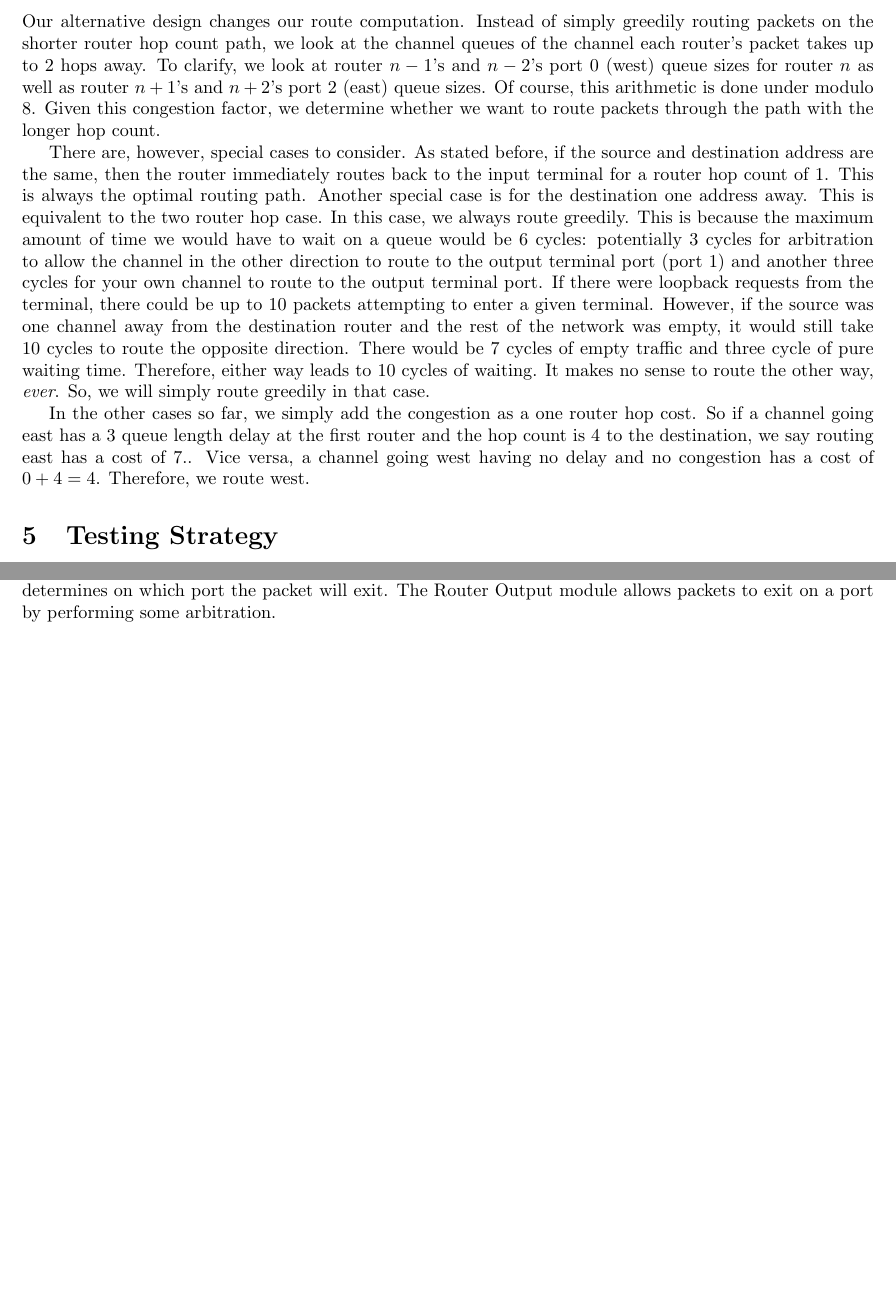
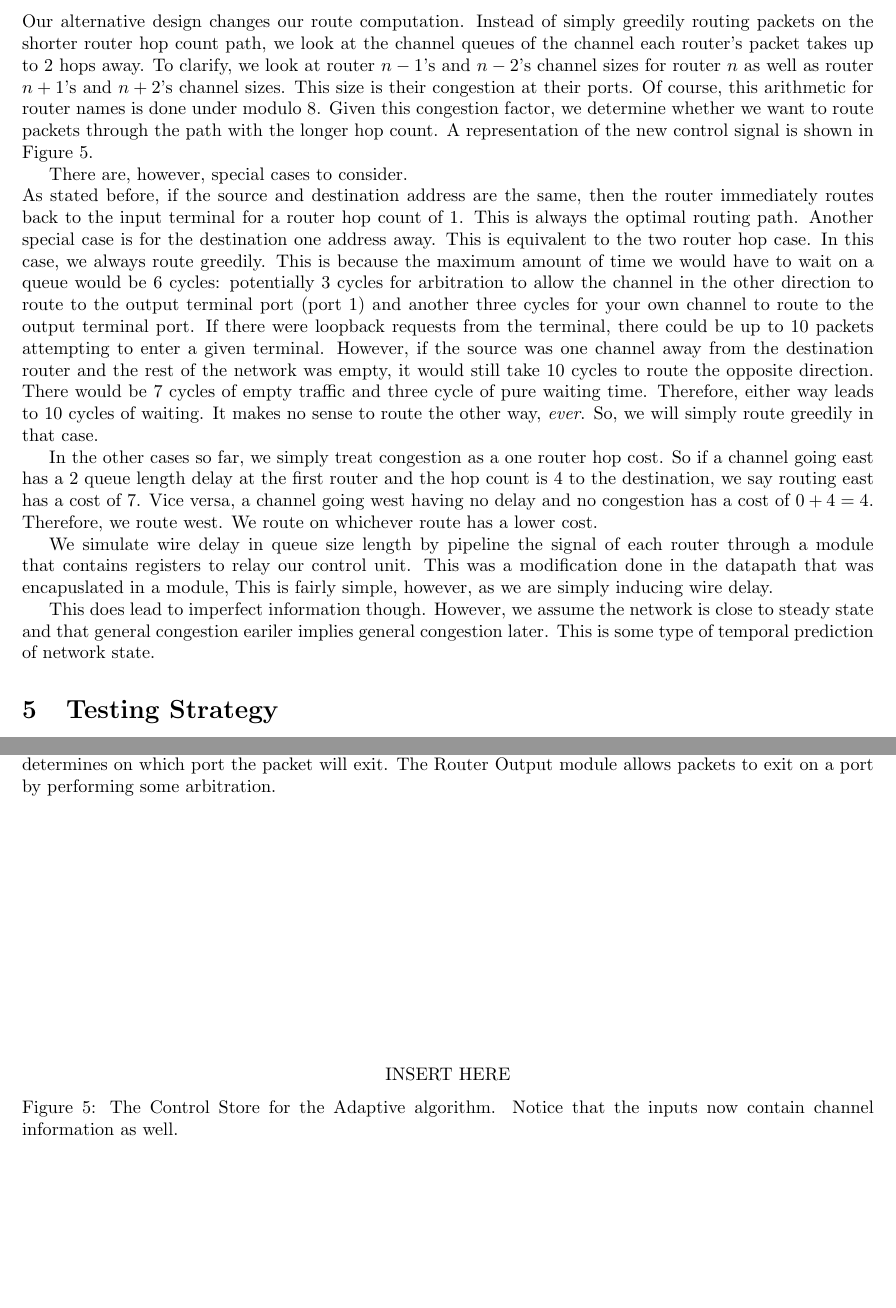
Before and after one commit to vrg22/ece4750-lab5-mcore, a LaTeX document (lab4/writeup/solutions.tex): two parts of pages 3 and 6 of 6, joined at a grey line, cut so that both start at the same text, the shorter picture padded with empty space. Compiled offline with pdfLaTeX.

Commit message:
updated version of the writeup

```diff
--- a/lab4/writeup/solutions.tex
+++ b/lab4/writeup/solutions.tex
@@ -189,13 +189,15 @@ Our alternative design changes our route computation.
 Instead of simply greedily routing packets on the shorter router hop count
 path, we look at the channel queues of the channel each router's packet
 takes up to 2 hops away.
-To clarify, we look at router $n-1$'s and $n-2$'s port 0 (west) queue sizes
-for router $n$ as well as router $n+1$'s and $n+2$'s port 2 (east) queue sizes.
-Of course, this arithmetic is done under modulo 8.
+To clarify, we look at router $n-1$'s and $n-2$'s channel sizes
+for router $n$ as well as router $n+1$'s and $n+2$'s channel sizes.
+This size is their congestion at their ports.
+Of course, this arithmetic for router names is done under modulo 8.
 Given this congestion factor, we determine whether we want to route packets
-through the path with the longer hop count. \par
+through the path with the longer hop count.
+A representation of the new control signal is shown in Figure 5.\par
 
-There are, however, special cases to consider.
+There are, however, special cases to consider. \\
 As stated before, if the source and destination address are the same, then the
 router immediately routes back to the input terminal for a router hop count
 of 1.
@@ -218,15 +220,24 @@ Therefore, either way leads to 10 cycles of waiting.
 It makes no sense to route the other way, \textit{ever}.
 So, we will simply route greedily in that case. \par
 
-In the other cases so far, we simply add the congestion as a one router hop
+In the other cases so far, we simply treat congestion as a one router hop
 cost.
-So if a channel going east has a 3 queue length delay at the first router
-and the hop count is 4 to the destination, we say routing east has a cost of 7..
+So if a channel going east has a 2 queue length delay at the first router
+and the hop count is 4 to the destination, we say routing east has a cost of 7.
 Vice versa, a channel going west having no delay and no congestion has a cost
 of $ 0 + 4 =4 $.
 Therefore, we route west.
+We route on whichever route has a lower cost. \par
 
-
+We simulate wire delay in queue size length by pipeline the signal of each
+router through a module that contains registers to relay our control unit.
+This was a modification done in the datapath that was encapuslated in a
+module,
+This is fairly simple, however, as we are simply inducing wire delay. \par
+This does lead to imperfect information though.
+However, we assume the network is close to steady state and that general
+congestion eariler implies general congestion later.
+This is some type of temporal prediction of network state.
 
 \section{Testing Strategy}
 
@@ -279,4 +290,12 @@ Therefore, we route west.
 	}
 \end{figure}
 
+\begin{figure}[h]
+	\centering
+	INSERT HERE
+	\caption{The Control Store for the Adaptive algorithm.
+			 Notice that the inputs now contain channel information as well.}
+	\label{fig:altctrl}
+\end{figure}
+
 \end{document}
```
Also changed, not shown: lab4/writeup/solutions.tex (2 more changed lines), 1 other file.
